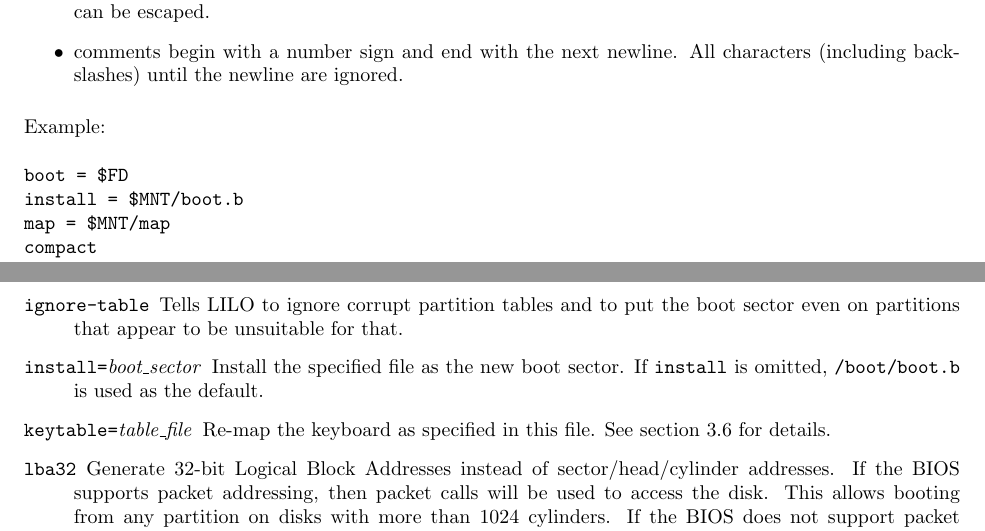
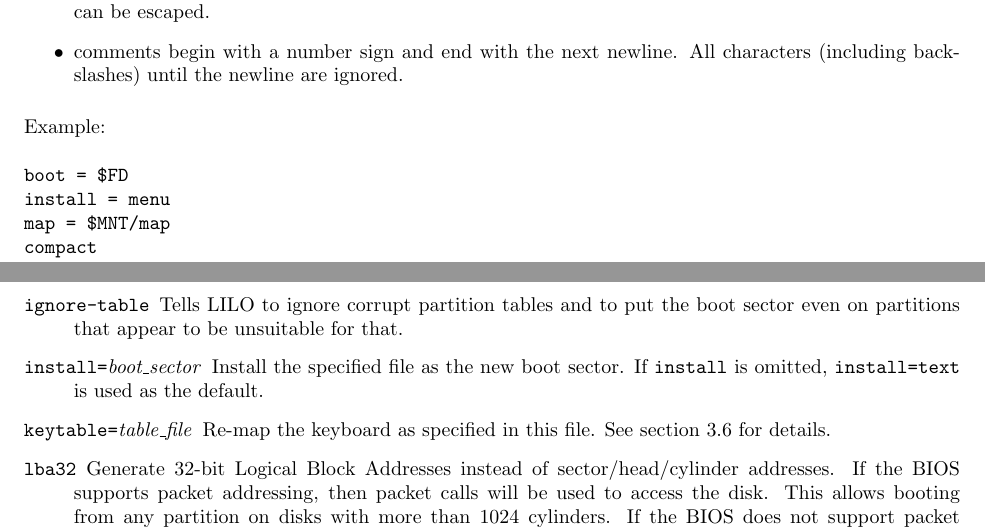
Before and after one commit to lexagr/lilo, a LaTeX document (doc/user.tex): two parts of pages 22 and 23 of 46, joined at a grey line, cut so that both start at the same text. Compiled offline with pdfLaTeX.

Commit message:
Update some old files in readme/

```diff
--- a/doc/user.tex
+++ b/doc/user.tex
@@ -1831,7 +1831,7 @@ The following syntax rules apply:
 Example:
 \begin{verbatim}
 boot = $FD
-install = $MNT/boot.b
+install = menu
 map = $MNT/map
 compact
 read-only
@@ -1903,7 +1903,7 @@ The following global options are recognized:
     to put the boot sector even on partitions that appear to be unsuitable for
     that.
   \item[\craw{install=}\meta{boot\_sector}] Install the specified file as the
-    new boot sector. If \craw{install} is omitted, \path{/boot/boot.b} is used
+    new boot sector. If \craw{install} is omitted, \path{install=text} is used
     as the default.
   \item[\craw{keytable=}\meta{table\_file}] Re-map the keyboard as specified
     in this file. See section \ref{keytab} for details.
```
Also changed, not shown: 2 other files.
